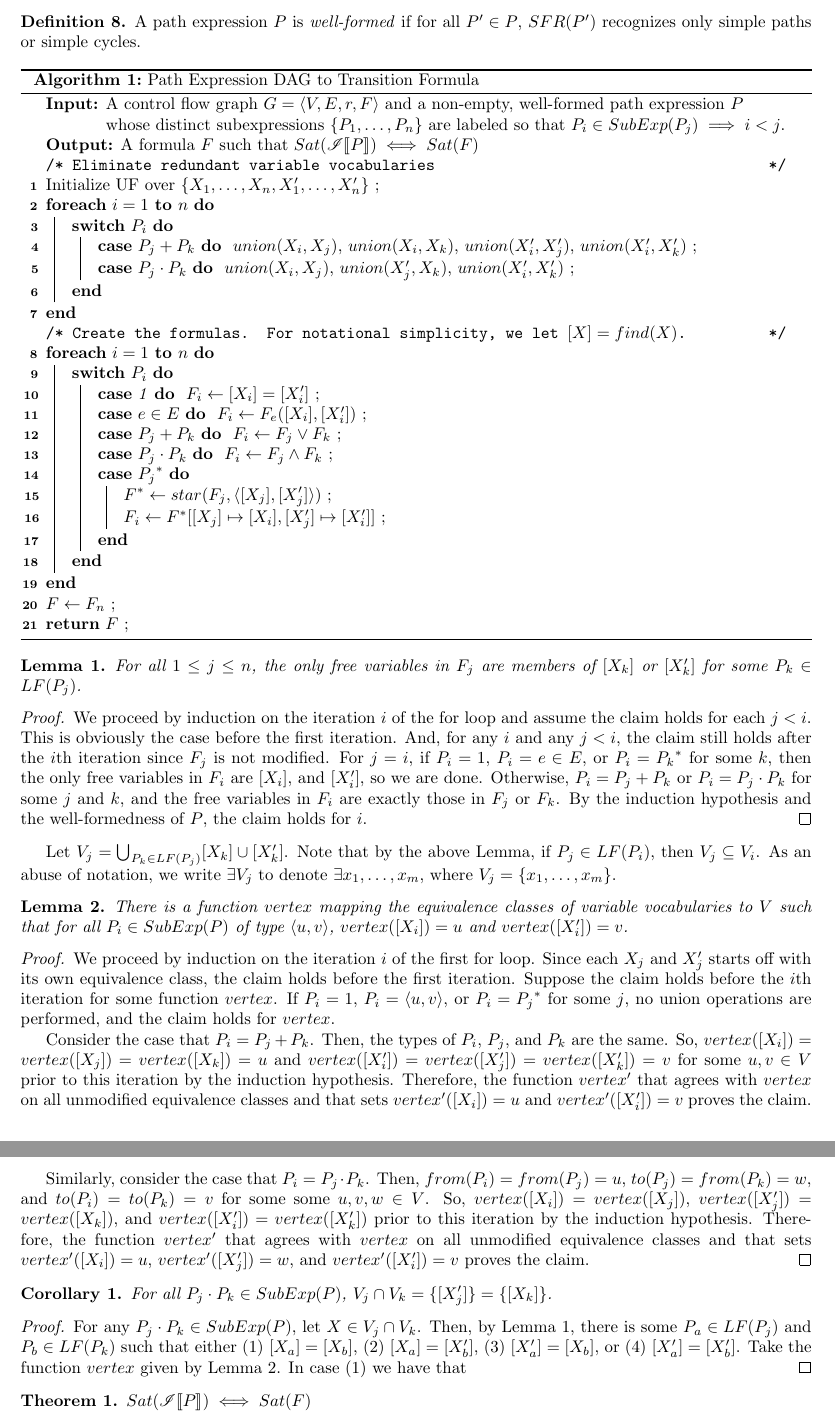
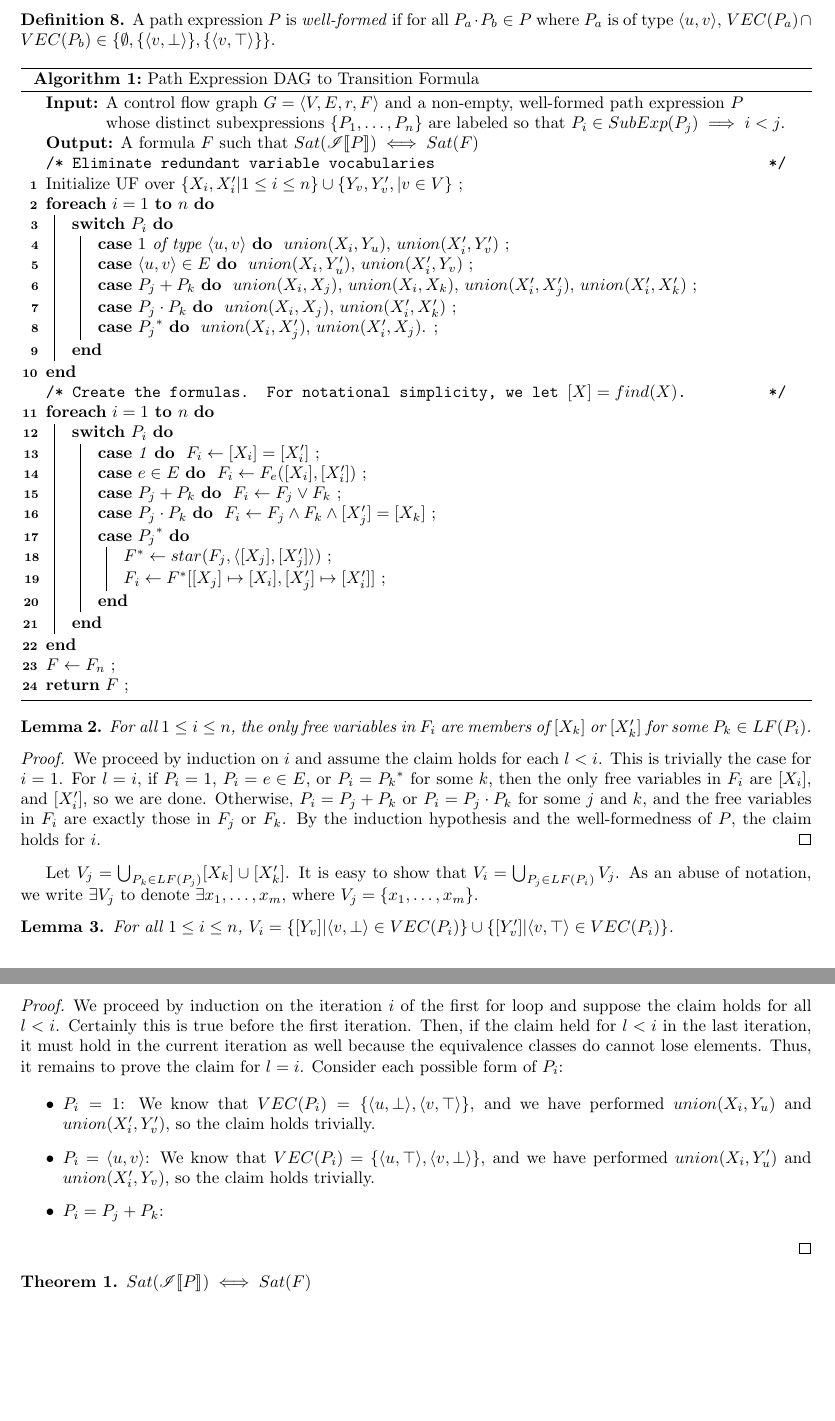
Before and after one commit to vihaanjim/path-expressions, a LaTeX document (pathexpr.tex): two parts of pages 2 and 3 of 4, joined at a grey line, cut so that both start at the same text, the shorter picture padded with empty space. Compiled offline with pdfLaTeX.

Commit message:
Another attempt

```diff
--- a/pathexpr.tex
+++ b/pathexpr.tex
@@ -130,3 +130,4 @@ variables.
+    VEC(P_a + P_b) = VEC(P_a \cdot P_b) &= VEC(P_a) \cup VEC(P_b)
   \end{align*}
 \end{definition}
 
@@ -133,7 +150,12 @@ variables.
+  $\bigcup_{P' \in LF(P)} VEC(P') \subseteq VEC(P_a) \cup
+  VEC(P_b) \cup VEC(P) = VEC(P)$.
+\end{proof}
+
 \begin{definition}
   A path expression $P$ is \emph{well-formed} if for all
-  $P' \in P$, $SFR(P')$ recognizes only simple paths or simple
-  cycles.
+  $P_a \cdot P_b \in P$ where $P_a$ is of type $\tuple{u, v}$,
+  $VEC(P_a) \cap VEC(P_b) \in \{\emptyset, \{\tuple{v, \bot}\},
+  \{\tuple{v, \top}\}\}$.
 \end{definition}
 
 \begin{algorithm}[H]
@@ -153,10 +175,21 @@ variables.
 
   \tcc{Eliminate redundant variable vocabularies}
 
-  Initialize UF over $\{X_1,\dots,X_n,X'_1,\dots,X'_n\}$ \;
+  Initialize UF over
+  $\{X_i,X'_i|1\le i \le n\} \cup \{Y_v, Y'_v, |v \in V\}$ \;
 
   \ForEach{$i = 1$ \KwTo $n$}{
     \Switch{$P_i$}{
+      \lCase{$1$ of type $\tuple{u,v}$}{
+        $union(X_i, Y_u)$,
+        $union(X'_i, Y'_v)$
+      }
+
+      \lCase{$\tuple{u,v} \in E$}{
+        $union(X_i, Y'_u)$,
+        $union(X'_i, Y_v)$
+      }
+
       \lCase{$P_j + P_k$}{
         $union(X_i, X_j)$,
         $union(X_i, X_k)$,
@@ -166,8 +199,12 @@ variables.
 
       \lCase{$P_j \cdot P_k$}{
         $union(X_i, X_j)$,
-        $union(X'_j, X_k)$,
         $union(X'_i, X'_k)$
+      }
+
+      \lCase{${P_j}^*$}{
+        $union(X_i, X'_j)$,
+        $union(X'_i, X_j)$.
       }
     }
   }
@@ -190,7 +227,7 @@ variables.
       }
 
       \lCase{$P_j \cdot P_k$}{
-        $F_i \gets F_j \wedge F_k$
+        $F_i \gets F_j \wedge F_k \wedge [X'_j] = [X_k]$
       }
 
       \Case{${P_j}^*$}{
@@ -212,83 +249,53 @@ variables.
 
 \begin{lemma}
   \label{pe:freevars}
-  For all $1 \le j \le n$, the only free variables in $F_j$ are
-  members of $[X_k]$ or $[X'_k]$ for some $P_k \in LF(P_j)$.
+  For all $1 \le i \le n$, the only free variables in $F_i$ are
+  members of $[X_k]$ or $[X'_k]$ for some $P_k \in LF(P_i)$.
 \end{lemma}
 
 \begin{proof}
-  We proceed by induction on the iteration $i$ of the for loop
-  and assume the claim holds for each $j < i$. This is obviously
-  the case before the first iteration. And, for any $i$ and any
-  $j < i$, the claim still holds after the $i$th iteration since
-  $F_j$ is not modified. For $j = i$, if $P_i = 1$,
-  $P_i = e \in E$, or $P_i = {P_k}^*$ for some $k$, then the only
-  free variables in $F_i$ are $[X_i]$, and $[X'_i]$, so we are
-  done. Otherwise, $P_i = P_j + P_k$ or $P_i = P_j \cdot P_k$ for
-  some $j$ and $k$, and the free variables in $F_i$ are exactly
-  those in $F_j$ or $F_k$. By the induction hypothesis and the
-  well-formedness of $P$, the claim holds for $i$.
+  We proceed by induction on $i$ and assume the claim holds for
+  each $l < i$. This is trivially the case for $i = 1$. For
+  $l = i$, if $P_i = 1$, $P_i = e \in E$, or $P_i = {P_k}^*$ for
+  some $k$, then the only free variables in $F_i$ are $[X_i]$,
+  and $[X'_i]$, so we are done. Otherwise, $P_i = P_j + P_k$ or
+  $P_i = P_j \cdot P_k$ for some $j$ and $k$, and the free
+  variables in $F_i$ are exactly those in $F_j$ or $F_k$. By the
+  induction hypothesis and the well-formedness of $P$, the claim
+  holds for $i$.
 \end{proof}
 
-Let $V_j = \bigcup_{P_k \in LF(P_j)} [X_k] \cup [X'_k]$. Note that
-by the above Lemma, if $P_j \in LF(P_i)$, then
-$V_j \subseteq V_i$. As an abuse of notation, we write
-$\exists V_j$ to denote $\exists x_1, \dots, x_m$, where
-$V_j = \{x_1, \dots, x_m\}$.
+Let $V_j = \bigcup_{P_k \in LF(P_j)} [X_k] \cup [X'_k]$. It is
+easy to show that $V_i = \bigcup_{P_j \in LF(P_i)} V_j$. As an
+abuse of notation, we write $\exists V_j$ to denote
+$\exists x_1, \dots, x_m$, where $V_j = \{x_1, \dots, x_m\}$.
 
 \begin{lemma}
-  \label{pe:vertex}
-  There is a function $vertex$ mapping the equivalence classes of
-  variable vocabularies to $V$ such that for all
-  $P_i \in SubExp(P)$ of type $\tuple{u, v}$, $vertex([X_i]) = u$
-  and $vertex([X'_i]) = v$.
+  For all $1 \le i \le n$,
+  $V_i = \{[Y_v]|\tuple{v, \bot} \in VEC(P_i)\} \cup
+  \{[Y'_v]|\tuple{v, \top} \in VEC(P_i)\}$.
 \end{lemma}
 
 \begin{proof}
   We proceed by induction on the iteration $i$ of the first for
-  loop. Since each $X_j$ and $X'_j$ starts off with its own
-  equivalence class, the claim holds before the first
-  iteration. Suppose the claim holds before the $i$th
-  iteration for some function $vertex$. If $P_i = 1$, $P_i =
-  \tuple{u, v}$, or $P_i = {P_j}^*$ for some $j$, no union
-  operations are performed, and the claim holds for $vertex$.
+  loop and suppose the claim holds for all $l < i$. Certainly
+  this is true before the first iteration. Then, if the claim
+  held for $l < i$ in the last iteration, it must hold in the
+  current iteration as well because the equivalence classes do
+  cannot lose elements. Thus, it remains to prove the claim for
+  $l = i$. Consider each possible form of $P_i$:
 
-  Consider the case that $P_i = P_j + P_k$. Then, the types of
-  $P_i$, $P_j$, and $P_k$ are the same. So,
-  $vertex([X_i]) = vertex([X_j]) = vertex([X_k]) = u$ and
-  $vertex([X'_i]) = vertex([X'_j]) = vertex([X'_k]) = v$ for some
-  $u, v\in V$ prior to this iteration by the induction
-  hypothesis. Therefore, the function $vertex'$ that agrees with
-  $vertex$ on all unmodified equivalence classes and that sets
-  $vertex'([X_i]) = u$ and $vertex'([X'_i]) = v$ proves the
-  claim.
-
-  Similarly, consider the case that $P_i = P_j \cdot P_k$. Then,
-  $from(P_i) = from(P_j) = u$, $to(P_j) = from(P_k) = w$, and
-  $to(P_i) = to(P_k) = v$ for some some $u, v, w \in V$. So,
-  $vertex([X_i]) = vertex([X_j])$,
-  $vertex([X'_j]) = vertex([X_k])$, and
-  $vertex([X'_i]) = vertex([X'_k])$ prior to this iteration by
-  the induction hypothesis. Therefore, the function $vertex'$
-  that agrees with $vertex$ on all unmodified equivalence classes
-  and that sets $vertex'([X_i]) = u$, $vertex'([X'_j]) = w$, and
-  $vertex'([X'_i]) = v$ proves the claim.
-\end{proof}
-
-\begin{corollary}
-  \label{pe:nonintersect}
-  For all $P_j \cdot P_k \in SubExp(P)$,
-  $V_j \cap V_k = \{[X'_j]\} = \{[X_k]\}$.
-\end{corollary}
-
-\begin{proof}
-  For any $P_j \cdot P_k \in SubExp(P)$, let
-  $X \in V_j \cap V_k$. Then, by Lemma \ref{pe:freevars}, there
-  is some $P_a \in LF(P_j)$ and $P_b \in LF(P_k)$ such that
-  either (1) $[X_a] = [X_b]$, (2) $[X_a] = [X'_b]$, (3)
-  $[X'_a] = [X_b]$, or (4) $[X'_a] = [X'_b]$. Take the function
-  $vertex$ given by Lemma \ref{pe:vertex}. In case (1) we have
-  that
+  \begin{itemize}
+  \item $P_i = 1$: We know that
+    $VEC(P_i) = \{\tuple{u, \bot}, \tuple{v, \top}\}$, and we
+    have performed $union(X_i, Y_u)$ and $union(X'_i, Y'_v)$, so
+    the claim holds trivially.
+  \item $P_i = \tuple{u, v}$: We know that
+    $VEC(P_i) = \{\tuple{u, \top}, \tuple{v, \bot}\}$, and we
+    have performed $union(X_i, Y'_u)$ and $union(X'_i, Y_v)$, so
+    the claim holds trivially.
+  \item $P_i = P_j + P_k$:
+  \end{itemize}
 \end{proof}
 
 \begin{theorem}
```
Also changed, not shown: pathexpr.tex (28 more changed lines).
